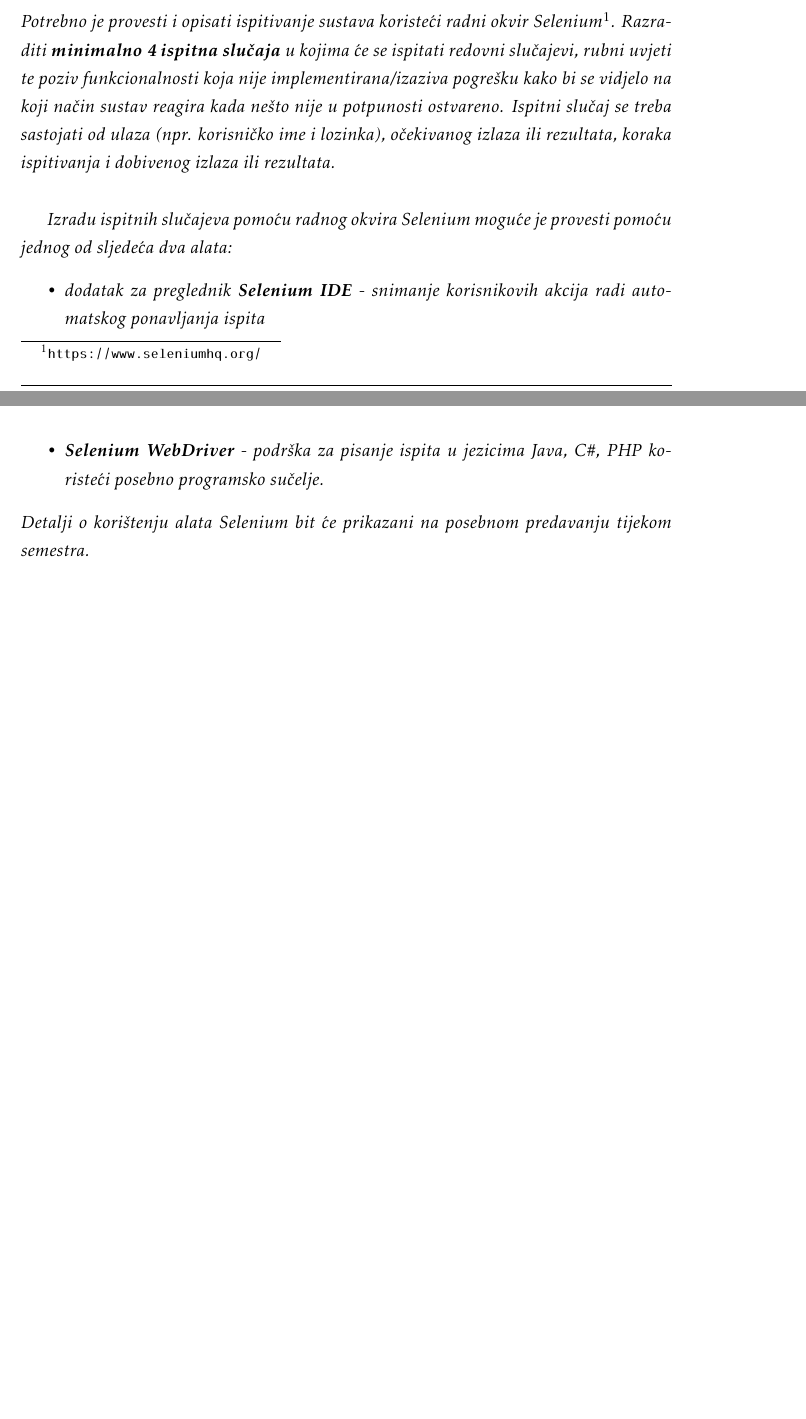
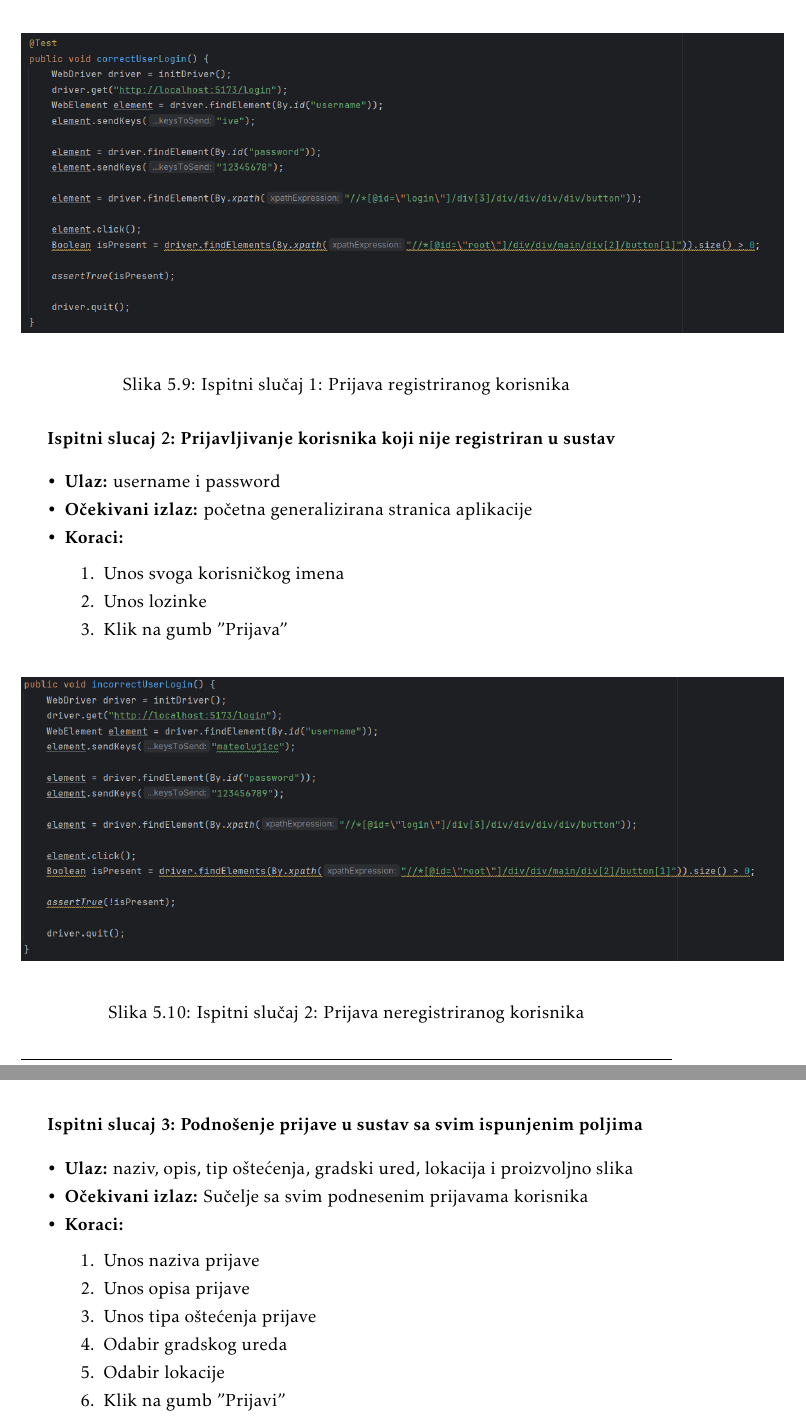
Before and after one commit to VelicanstveniTimRaketa/prijava-ostecenja-javnih-povrsina, a LaTeX document (docs/PROGI_ProjektnaDokumentacija.tex, which reads docs/Implementacija.tex): two parts of pages 48 and 49 of 64 before the commit and two parts of pages 50 and 51 of 67 after it, joined at a grey line, cut at the place of the change, the shorter picture padded with empty space. The pictures show the PDF file docs/PROGI_ProjektnaDokumentacija.pdf that the author committed with the source.

Commit message:
final version

```diff
--- a/docs/Implementacija.tex
+++ b/docs/Implementacija.tex
@@ -108,11 +108,78 @@
 
 			\subsection{Ispitivanje sustava}
 
-			 \textit{Potrebno je provesti i opisati ispitivanje sustava koristeći radni okvir Selenium\footnote{\url{https://www.seleniumhq.org/}}. Razraditi \textbf{minimalno 4 ispitna slučaja} u kojima će se ispitati redovni slučajevi, rubni uvjeti te poziv funkcionalnosti koja nije implementirana/izaziva pogrešku kako bi se vidjelo na koji način sustav reagira kada nešto nije u potpunosti ostvareno. Ispitni slučaj se treba sastojati od ulaza (npr. korisničko ime i lozinka), očekivanog izlaza ili rezultata, koraka ispitivanja i dobivenog izlaza ili rezultata.\\ }
+			 Ispitivanje sustava vršilo se pomoću Selenium testova, a u nastavku sekcije su 4 provedena testa.
 
-			 \textit{Izradu ispitnih slučajeva pomoću radnog okvira Selenium moguće je provesti pomoću jednog od sljedeća dva alata:}
-			 \begin{itemize}
-			 	\item \textit{dodatak za preglednik \textbf{Selenium IDE} - snimanje korisnikovih akcija radi automatskog ponavljanja ispita	}
-			 	\item \textit{\textbf{Selenium WebDriver} - podrška za pisanje ispita u jezicima Java, C\#, PHP koristeći posebno programsko sučelje.}
-			 \end{itemize}
-		 	\textit{Detalji o korištenju alata Selenium bit će prikazani na posebnom predavanju tijekom semestra.}
+			 \textbf{Ispitni slucaj 1: Prijavljivanje korisnika koji je registriran u sustav}
+			 \begin{packed_item}
+				\item \textbf{Ulaz:} username i password
+				\item \textbf{Očekivani izlaz:} sučelje za odgovarajućeg prijavljenog korisnika
+				\item \textbf{Koraci:}
+						\begin{packed_enum}
+							\item Unos svoga korisničkog imena
+							\item Unos lozinke
+							\item Klik na gumb "Prijava"
+						\end{packed_enum}
+			\end{packed_item}
+
+
+			\begin{figure}[H]
+			\includegraphics[scale=0.5]{slike/ispravniUser.PNG} %veličina slike u odnosu na originalnu datoteku i pozicija slike
+			\centering
+			\caption{Ispitni slučaj 1: Prijava registriranog korisnika}
+			\label{fig:implementacija}
+		\end{figure}
+
+		\textbf{Ispitni slucaj 2: Prijavljivanje korisnika koji nije registriran u sustav}
+			 \begin{packed_item}
+				\item \textbf{Ulaz:} username i password
+				\item \textbf{Očekivani izlaz:} početna generalizirana stranica aplikacije
+				\item \textbf{Koraci:}
+						\begin{packed_enum}
+							\item Unos svoga korisničkog imena
+							\item Unos lozinke
+							\item Klik na gumb "Prijava"
+						\end{packed_enum}
+			\end{packed_item}
+
+
+			\begin{figure}[H]
+			\includegraphics[scale=0.5]{slike/neispravniUser.PNG} %veličina slike u odnosu na originalnu datoteku i pozicija slike
+			\centering
+			\caption{Ispitni slučaj 2: Prijava neregistriranog korisnika}
+			\label{fig:implementacija}
+		\end{figure}
+
+		\textbf{Ispitni slucaj 3: Podnošenje prijave u sustav sa svim ispunjenim poljima}
+			 \begin{packed_item}
+				\item \textbf{Ulaz:} naziv, opis, tip oštećenja, gradski ured, lokacija i proizvoljno slika
+				\item \textbf{Očekivani izlaz:} Sučelje sa svim podnesenim prijavama korisnika
+				\item \textbf{Koraci:}
+						\begin{packed_enum}
+							\item Unos naziva prijave
+							\item Unos opisa prijave
+							\item Unos tipa oštećenja prijave
+							\item Odabir gradskog ureda
+							\item Odabir lokacije
+							\item Klik na gumb "Prijavi"
+						\end{packed_enum}
+			\end{packed_item}
+
+
+			\begin{figure}[H]
+			\includegraphics[scale=0.4]{slike/ispravnaPrijava.PNG} %veličina slike u odnosu na originalnu datoteku i pozicija slike
+			\centering
+			\caption{Ispitni slučaj 3: Ispravno podnošenje prijave}
+			\label{fig:implementacija}
+		\end{figure}
+
+		\textbf{Ispitni slucaj 4: Podnošenje neispravne prijave u sustav}
+			 \begin{packed_item}
+				\item \textbf{Ulaz:} -
+				\item \textbf{Očekivani izlaz:} ponovni povratak na sučelje sa poljima za unos podataka prijave
+				\item \textbf{Koraci:}
+						\begin{packed_enum}
+							\item Odaberi "Prijavi štetu"
+							\item Klik na gumb "Prijava"
+						\end{packed_enum}
+			\end{packed_item}
```
Also changed, not shown: docs/Arhitektura.tex (+23 -7 lines), docs/Dnevnik_promjena_dokumentacije.tex (+12 -1 lines), docs/Dodatak.tex (+11 -2 lines), docs/PROGI_ProjektnaDokumentacija.pdf, docs/slike/aktivnost1.png (added), docs/slike/aktivnost2.png (added), docs/slike/domain.png, docs/slike/dto.png (added), docs/slike/ispravnaPrijava.png (added), docs/slike/ispravniUser.png (added), docs/slike/kontroleri.png (deleted), docs/slike/kontroleri1.png (added), docs/slike/kontroleri2.png (added), docs/slike/neispravnaPrijava.png (added), 2 more files.
